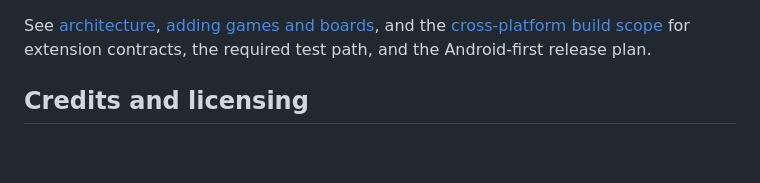
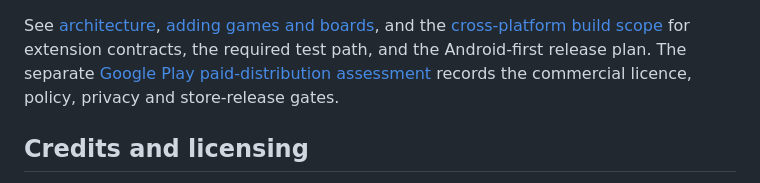
Before and after one commit to CrownParkComputing/WhittyArcade, a Markdown page: README.md, the part around the change. Drawn GitHub-style; blank space fills up the shorter version.

Commit message:
Scope paid Google Play distribution

```diff
--- a/README.md
+++ b/README.md
@@ -366,7 +366,9 @@ switch word, three calibrated ADC values and credit counters once per second.
 See [architecture](docs/architecture.md),
 [adding games and boards](docs/adding_games_and_boards.md), and the
 [cross-platform build scope](docs/cross_platform_build_scope.md) for extension
-contracts, the required test path, and the Android-first release plan.
+contracts, the required test path, and the Android-first release plan. The
+separate [Google Play paid-distribution assessment](docs/google_play_sale_feasibility.md)
+records the commercial licence, policy, privacy and store-release gates.
 
 ## Credits and licensing
 
```
Also changed, not shown: docs/cross_platform_build_scope.md (+13 -5 lines), docs/google_play_sale_feasibility.md (added, +533 -0 lines).
